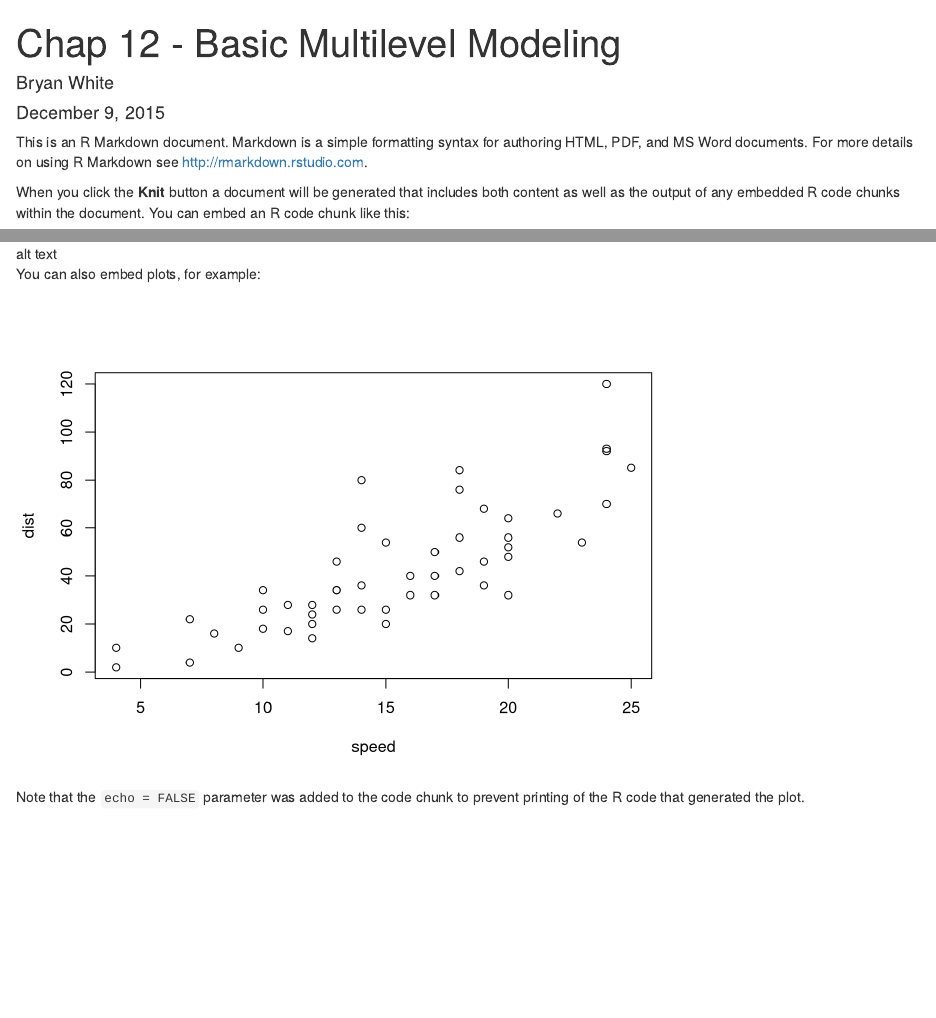
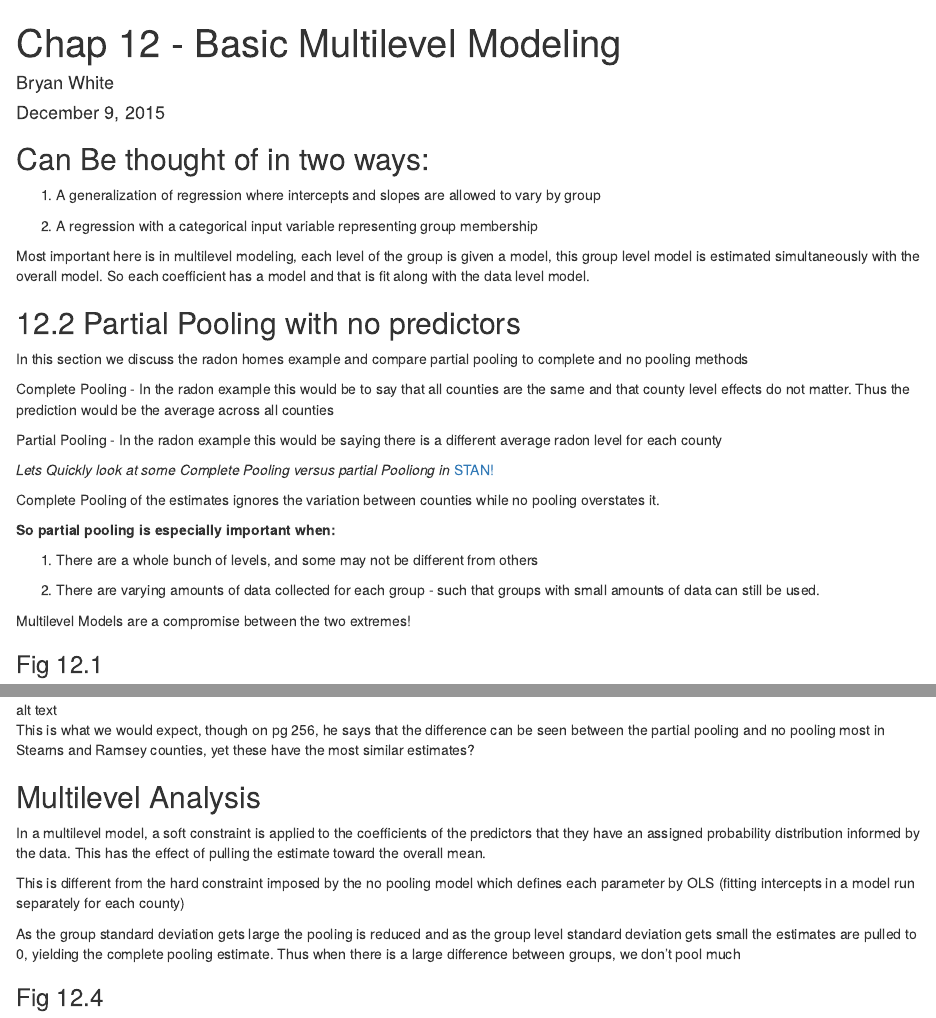
Before and after one commit to tbwhite2/BayesianBookClub, an R Markdown document (chap12 writeup.Rmd): the page in a window 1100 px wide, from its top, and a second part further down, joined at a grey line. Rendered offline with R 4.5, knitr and Pandoc, with nearby package versions.

Commit message:
better writeup

````diff
--- a/chap12 writeup.Rmd
+++ b/chap12 writeup.Rmd
@@ -4,10 +4,43 @@ author: "Bryan White"
 date: "December 9, 2015"
 output: html_document
 ---
+## Can Be thought of in two ways:
 
-This is an R Markdown document. Markdown is a simple formatting syntax for authoring HTML, PDF, and MS Word documents. For more details on using R Markdown see <http://rmarkdown.rstudio.com>.
+1. A generalization of regression where intercepts and slopes are allowed to vary by group
 
-When you click the **Knit** button a document will be generated that includes both content as well as the output of any embedded R code chunks within the document. You can embed an R code chunk like this:
+2. A regression with a categorical input variable representing group membership
 
+Most important here is in multilevel modeling, each level of the group is given a model,
+this group level model is estimated simultaneously with the overall model.  So each coefficient has
+a model and that is fit along with the data level model.
+
+## 12.2 Partial Pooling with no predictors
+In this section we discuss the radon homes example and compare partial pooling to complete and
+no pooling methods
+
+Complete Pooling - In the radon example this would be to say that all counties are the same and that
+county level effects do not matter.  Thus the prediction would be the average across all counties
+
+
+
+Partial Pooling - In the radon example this would be saying there is a different average radon level
+for each county
+
+*Lets Quickly look at some Complete Pooling versus partial Pooliong in* [STAN!](https://github.com/tbwhite2/BayesianBookClub/blob/master/12.3_PartialPoolingWithPredictors.R)
+
+Complete Pooling of the estimates ignores the variation between counties while no pooling overstates
+it.
+
+**So partial pooling is especially important when:**
+
+1. There are a whole bunch of levels, and some may not be different from others
+
+2. There are varying amounts of data collected for each group - such that groups with small amounts
+of data can still be used.
+
+Multilevel Models are a compromise between the two extremes!
+
+
+### Fig 12.1
 ![alt text](C:\\Users\\U774712\\Documents\\Personal/fig12.1.png)
 
@@ -14,13 +63,20 @@ When you click the **Knit** button a document will be generated that includes bo
 ![alt text](C:\\Users\\U774712\\Documents\\Personal/fig12.2.png)
 
-```{r}
+This is what we would expect, though on pg 256, he says that the difference can be seen between
+the partial pooling and no pooling most in Stearns and Ramsey counties, yet these have the most
+similar estimates?
 
-```
+## Multilevel Analysis
 
-You can also embed plots, for example:
+In a multilevel model, a soft constraint is applied to the coefficients of the predictors that they
+have an assigned probability distribution informed by the data.  This has the effect of pulling the
+estimate toward the overall mean.
 
-```{r, echo=FALSE}
-plot(cars)
-```
+This is different from the hard constraint imposed by the no pooling model which defines each
+parameter by OLS (fitting intercepts in a model run separately for each county)
 
-Note that the `echo = FALSE` parameter was added to the code chunk to prevent printing of the R code that generated the plot.
+As the group standard deviation gets large the pooling is reduced
+and as the group level standard deviation gets small the estimates are pulled to 0, yielding the
+complete pooling estimate. Thus when there is a large difference between groups, we don't pool much
+
+### Fig 12.4
````
Also changed, not shown: chap12_writeup.html, chap12 writeup.Rmd (52 more changed lines).
